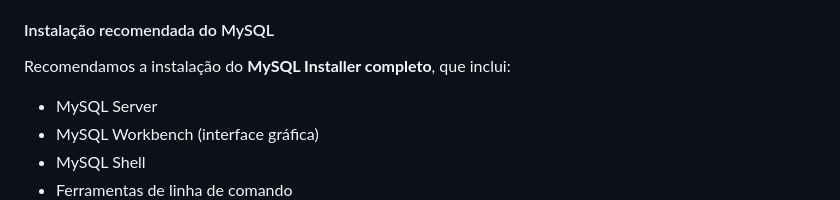
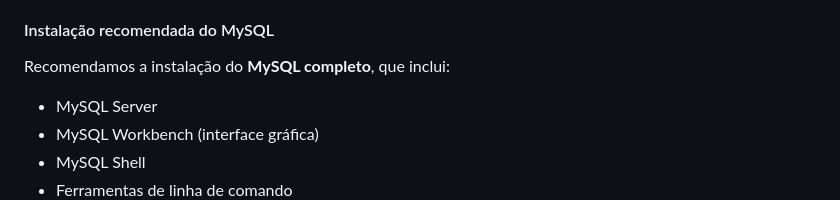
Before and after one commit to Gustavo-Brian/UCB-TS-Trabalho, a Markdown page: README.md, the part around the change. Rendered like a GitHub page.

```diff
--- a/README.md
+++ b/README.md
@@ -16,7 +16,7 @@
 </ul>
 
 <h4>Instalação recomendada do MySQL</h4>
-<p>Recomendamos a instalação do <strong>MySQL Installer completo</strong>, que inclui:</p>
+<p>Recomendamos a instalação do <strong>MySQL completo</strong>, que inclui:</p>
 <ul>
   <li>MySQL Server</li>
   <li>MySQL Workbench (interface gráfica)</li>
```
